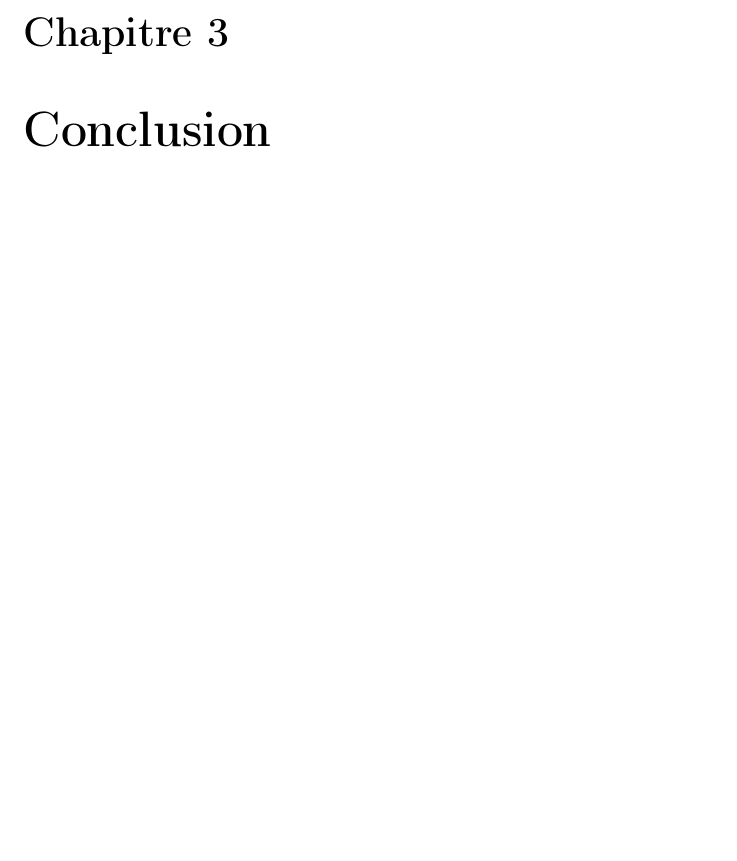
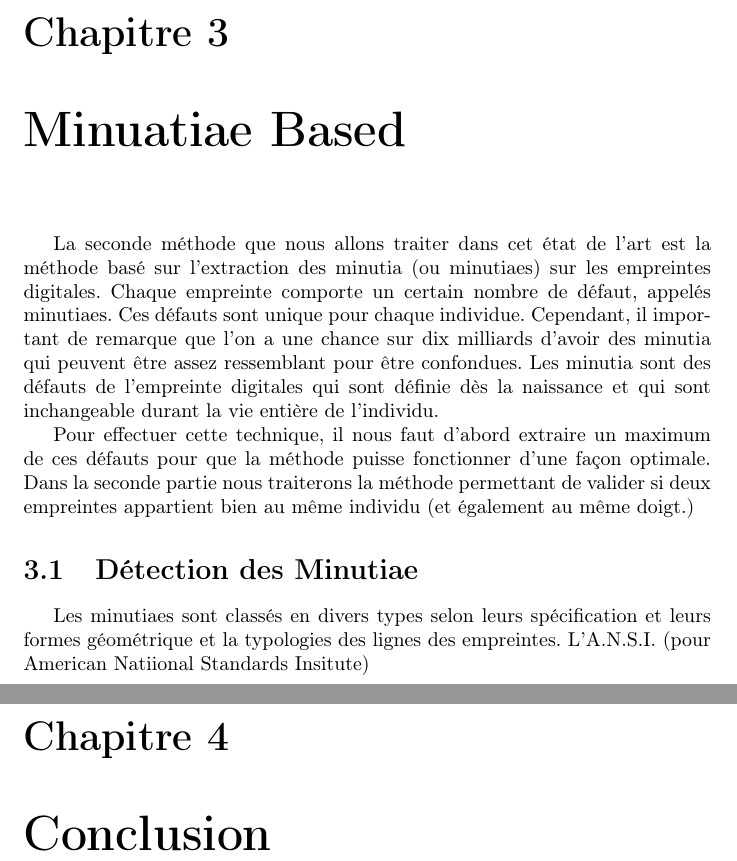
Before and after one commit to pparutto/mlea-fingerprint, a LaTeX document (mlea.tex): part of page 5 of 5 before the commit and two parts of pages 5 and 6 of 6 after it, the two joined at a grey line, cut so that both start at the same text, the shorter picture padded with empty space. Compiled offline with pdfLaTeX.

Commit message:
Start minutiaes part.
* mlea.tex: here.

```diff
--- a/mlea.tex
+++ b/mlea.tex
@@ -44,6 +44,30 @@ Pierre \textsc{Parutto}\\
 \chapter{Introduction}
 \input{src/introduction}
 \chapter{Correlation-based}
+\chapter{Minuatiae Based}
+
+La seconde méthode que nous allons traiter dans cet état de l'art est
+la méthode basé sur l'extraction des minutia (ou minutiaes) sur les
+empreintes digitales. Chaque empreinte comporte un certain nombre de
+défaut, appelés minutiaes. Ces défauts sont unique pour chaque
+individue. Cependant, il important de remarque que l'on a une chance
+sur dix milliards d'avoir des minutia qui peuvent être assez
+ressemblant pour être confondues. Les minutia sont des défauts de
+l'empreinte digitales qui sont définie dès la naissance et qui sont
+inchangeable durant la vie entière de l'individu.
+
+Pour effectuer cette technique, il nous faut d'abord extraire un
+maximum de ces défauts pour que la méthode puisse fonctionner d'une
+façon optimale. Dans la seconde partie nous traiterons la méthode
+permettant de valider si deux empreintes appartient bien au même
+individu (et également au même doigt.)
+
+\section{Détection des Minutiae}
+
+Les minutiaes sont classés en divers types selon leurs spécification
+et leurs formes géométrique et la typologies des lignes des
+empreintes. L'A.N.S.I. (pour American Natiional Standards Insitute)
+
 \chapter{Conclusion}
 
 \end{document}
```
